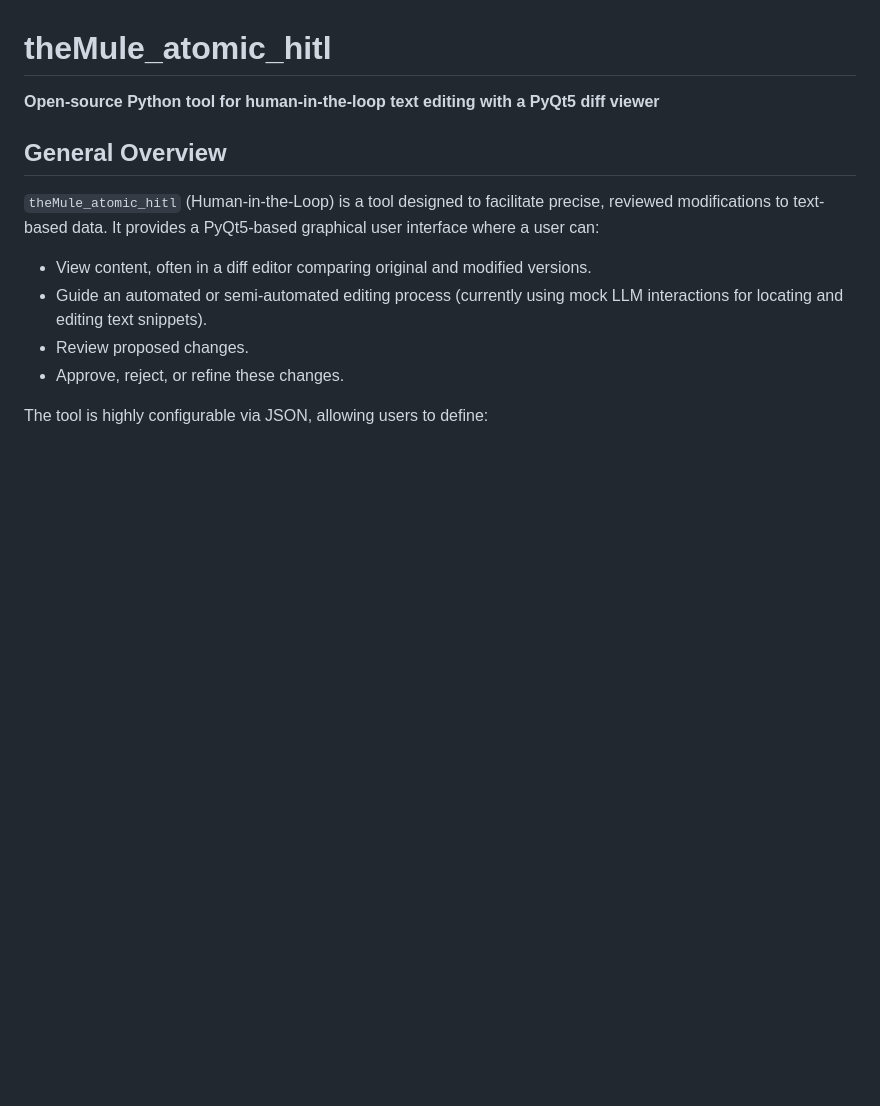
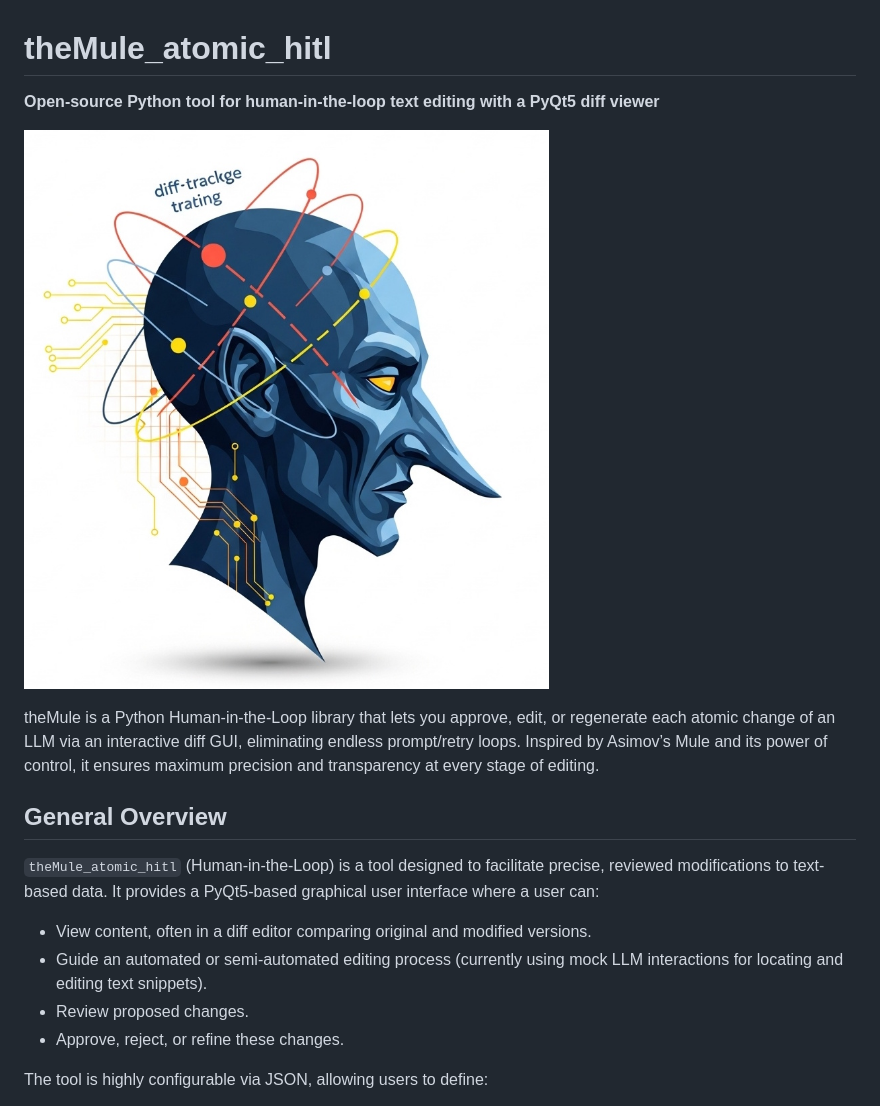
Before and after one commit to DraghontAutomate/theMule_atomic_hitl, a Markdown page: README.md, the part around the change. Rendered like a GitHub page; blank space fills up the shorter version.

```diff
--- a/README.md
+++ b/README.md
@@ -1,5 +1,10 @@
 # theMule_atomic_hitl
 **Open-source Python tool for human-in-the-loop text editing with a PyQt5 diff viewer**
+
+![My Diagram](the_mule_logo.jpg)
+
+theMule is a Python Human‑in‑the‑Loop library that lets you approve, edit, or regenerate each atomic change of an LLM via an interactive diff GUI, eliminating endless prompt/retry loops.
+Inspired by Asimov’s Mule and its power of control, it ensures maximum precision and transparency at every stage of editing.
 
 ## General Overview
 
```
